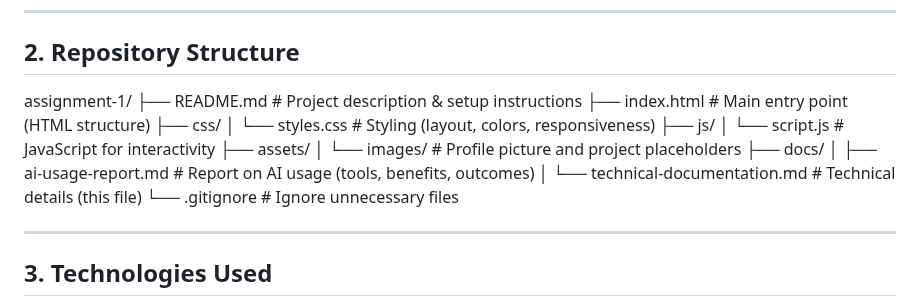
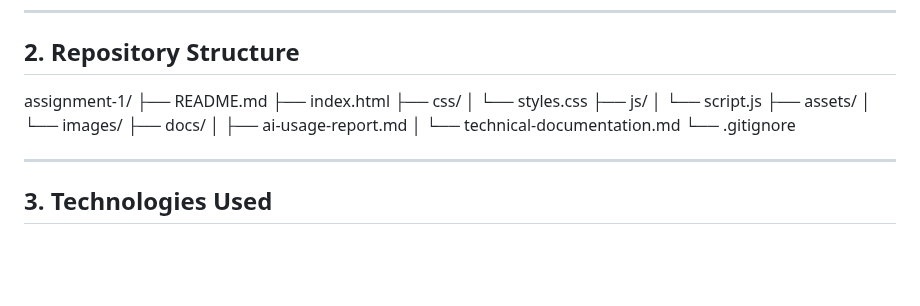
Before and after one commit to KhawlaAlmalki/assignment-1, a Markdown page: docs/technical-documentation.md, the part around the change. GitHub-like rendering; blank space fills up the shorter version.

```diff
--- a/docs/technical-documentation.md
+++ b/docs/technical-documentation.md
@@ -8,18 +8,18 @@ The goal was to create a simple, responsive web application showcasing personal
 
 ## 2. Repository Structure
 assignment-1/
-├── README.md # Project description & setup instructions
-├── index.html # Main entry point (HTML structure)
+├── README.md
+├── index.html
 ├── css/
-│ └── styles.css # Styling (layout, colors, responsiveness)
+│   └── styles.css
 ├── js/
-│ └── script.js # JavaScript for interactivity
+│   └── script.js
 ├── assets/
-│ └── images/ # Profile picture and project placeholders
+│   └── images/
 ├── docs/
-│ ├── ai-usage-report.md # Report on AI usage (tools, benefits, outcomes)
-│ └── technical-documentation.md # Technical details (this file)
-└── .gitignore # Ignore unnecessary files
+│   ├── ai-usage-report.md
+│   └── technical-documentation.md
+└── .gitignore
 
 ---
 
```
